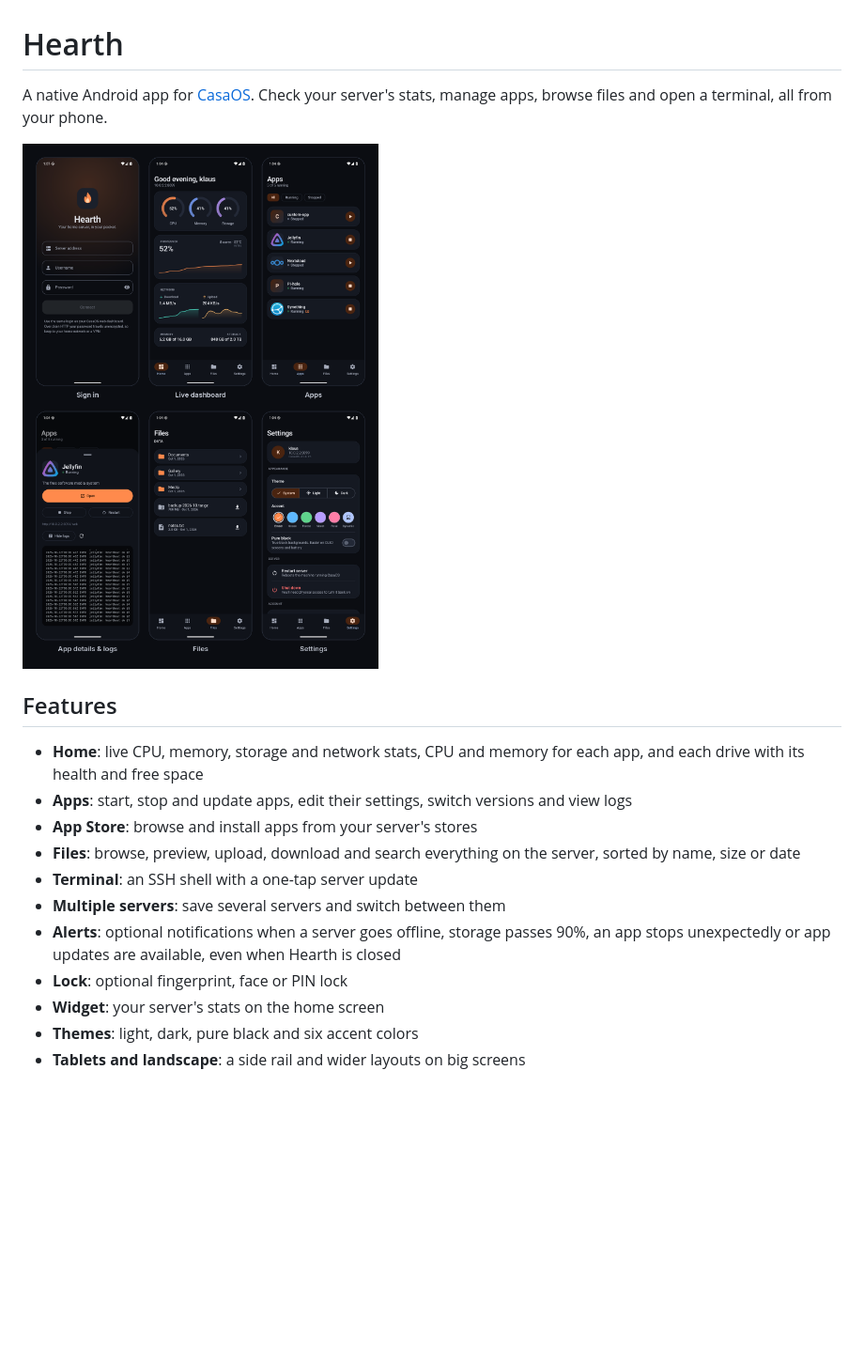
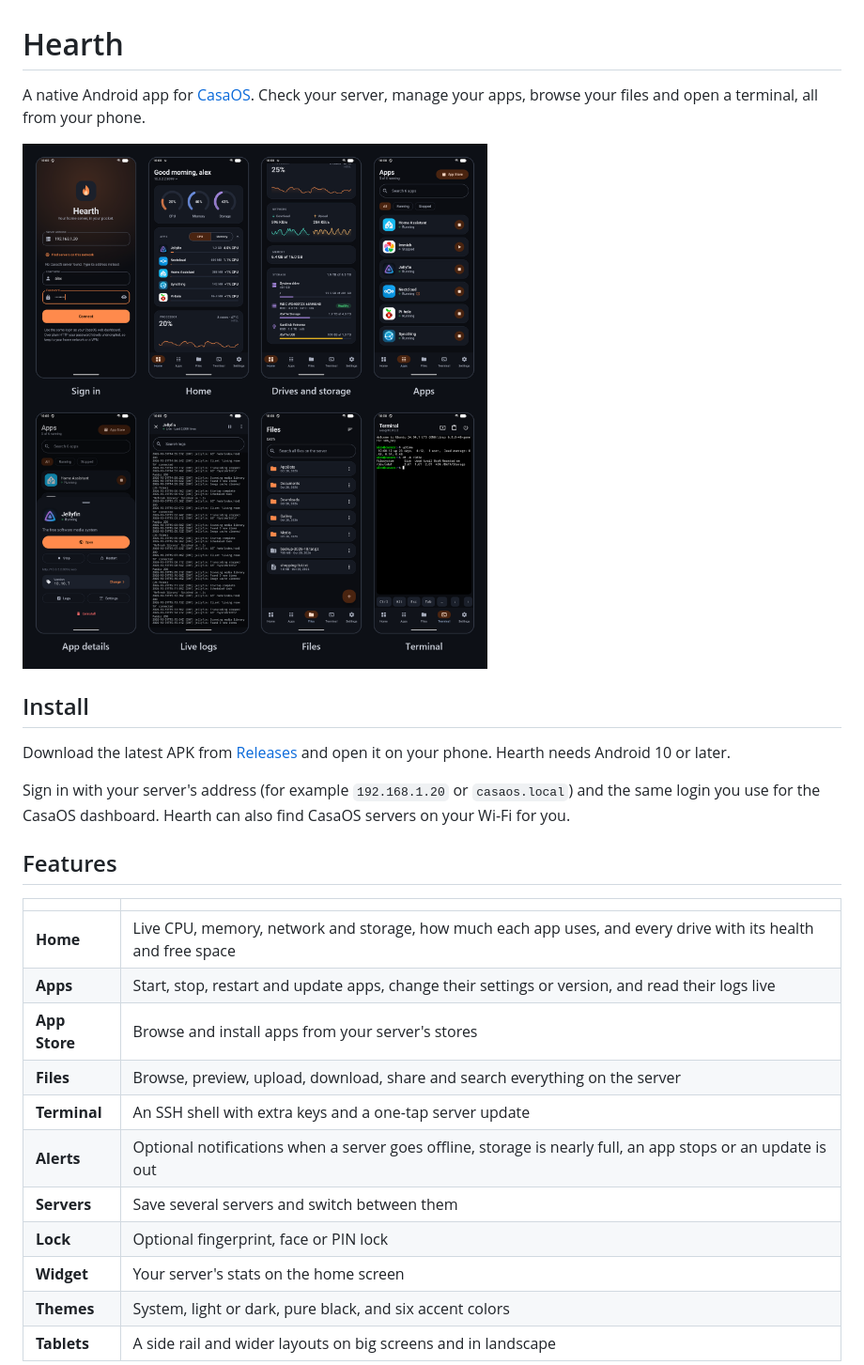
Before and after one commit to mikep49/Hearth, a Markdown page: README.md, the part around one of its changes. Shown at 94% size. GitHub-like rendering; pictures changed too: docs/screenshots/tour.png; blank space fills up the shorter version.

```diff
--- a/README.md
+++ b/README.md
@@ -1,19 +1,28 @@
 # Hearth
 
-A native Android app for [CasaOS](https://casaos.io). Check your server's stats, manage apps, browse files and open a terminal, all from your phone.
+A native Android app for [CasaOS](https://casaos.io). Check your server, manage your apps, browse your files and open a terminal, all from your phone.
 
-![App tour](docs/screenshots/tour.png)
+![Hearth on a phone](docs/screenshots/tour.png)
+
+## Install
+
+Download the latest APK from [Releases](../../releases) and open it on your phone. Hearth needs Android 10 or later.
+
+Sign in with your server's address (for example `192.168.1.20` or `casaos.local`) and the same login you use for the CasaOS dashboard. Hearth can also find CasaOS servers on your Wi-Fi for you.
 
 ## Features
 
-- **Home**: live CPU, memory, storage and network stats, CPU and memory for each app, and each drive with its health and free space
-- **Apps**: start, stop and update apps, edit their settings, switch versions and view logs
-- **App Store**: browse and install apps from your server's stores
-- **Files**: browse, preview, upload, download and search everything on the server, sorted by name, size or date
-- **Terminal**: an SSH shell with a one-tap server update
-- **Multiple servers**: save several servers and switch between them
-- **Alerts**: optional notifications when a server goes offline, storage passes 90%, an app stops unexpectedly or app updates are available, even when Hearth is closed
-- **Lock**: optional fingerprint, face or PIN lock
-- **Widget**: your server's stats on the home screen
-- **Themes**: light, dark, pure black and six accent colors
-- **Tablets and landscape**: a side rail and wider layouts on big screens
+| | |
+| --- | --- |
+| **Home** | Live CPU, memory, network and storage, how much each app uses, and every drive with its health and free space |
+| **Apps** | Start, stop, restart and update apps, change their settings or version, and read their logs live |
+| **App Store** | Browse and install apps from your server's stores |
+| **Files** | Browse, preview, upload, download, share and search everything on the server |
+| **Terminal** | An SSH shell with extra keys and a one-tap server update |
+| **Alerts** | Optional notifications when a server goes offline, storage is nearly full, an app stops or an update is out |
+| **Servers** | Save several servers and switch between them |
+| **Lock** | Optional fingerprint, face or PIN lock |
+| **Widget** | Your server's stats on the home screen |
+| **Themes** | System, light or dark, pure black, and six accent colors |
+| **Tablets** | A side rail and wider layouts on big screens and in landscape |
+
```
Also changed, not shown: other parts of README.md (+14 -5 lines), docs/how-it-works.md (+18 -8 lines), docs/screenshots/more.png (added), docs/screenshots/tablet.png (added), docs/screenshots/themes.png.
